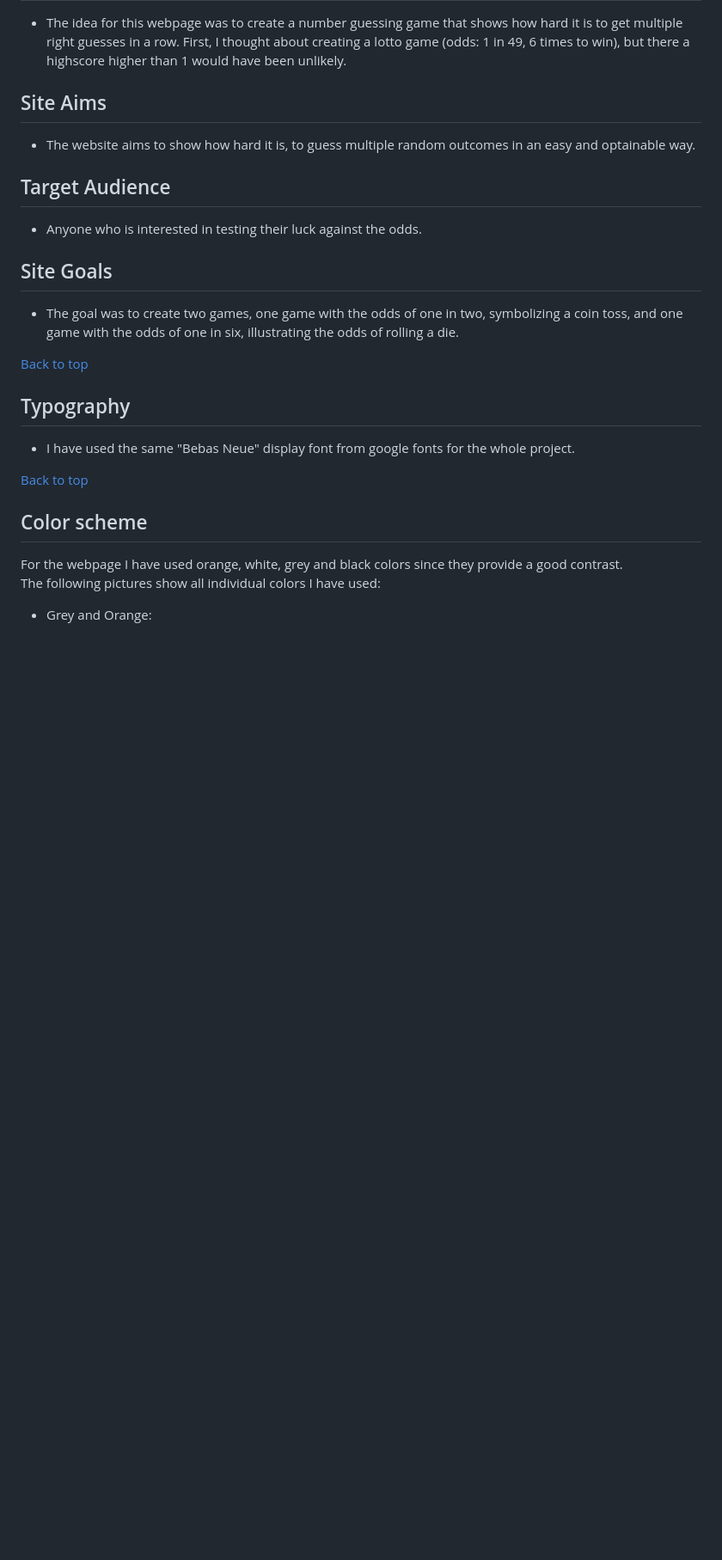
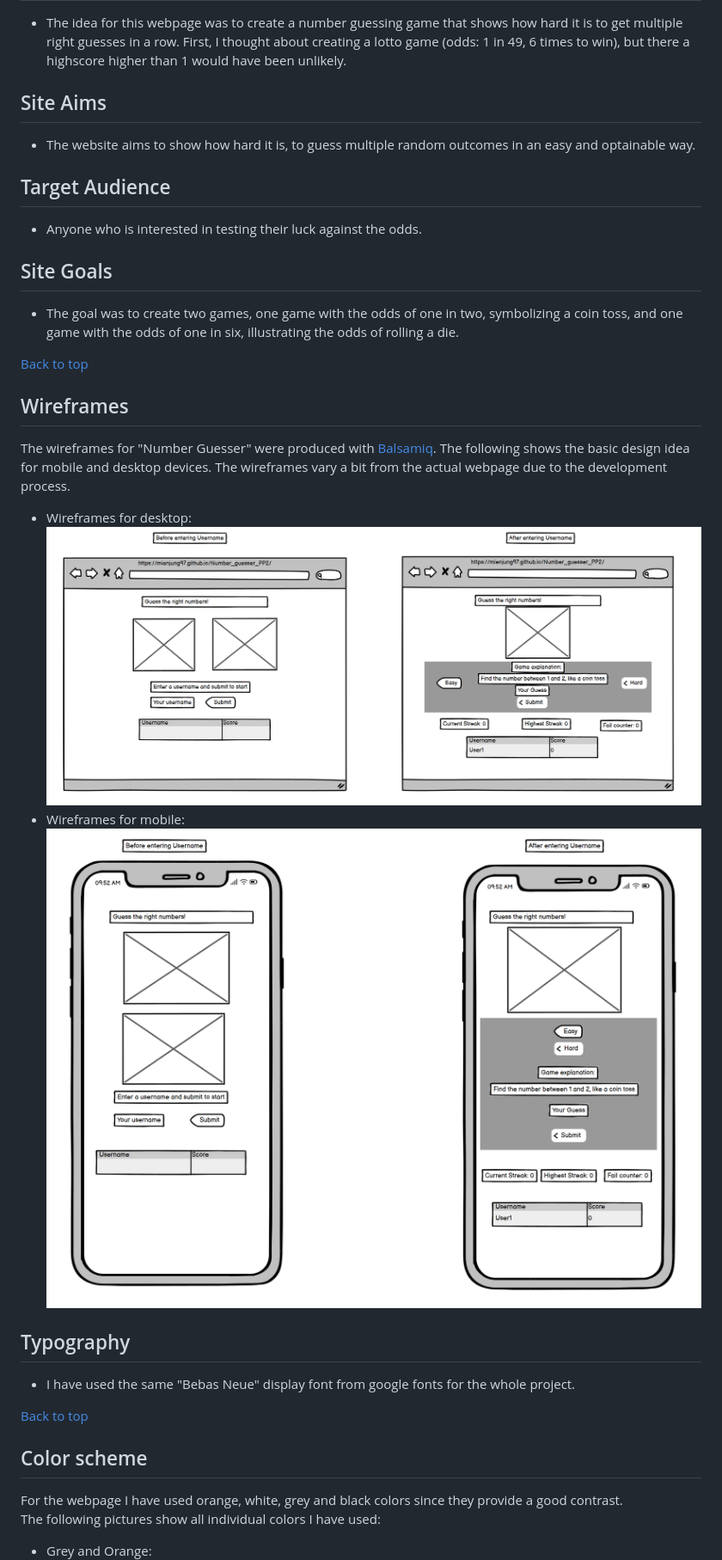
Before and after one commit to Mienjung97/Number_guesser_PP2, a Markdown page: README.md, the part around the change printed below. Shown: that part at 86% size. GitHub-like rendering; pictures changed too: readme-images/wireframe_desktop.PNG (added), readme-images/wireframes_mobile.PNG (added); blank space fills up the shorter version.

Commit message:
readme: added wireframes

```diff
--- a/README.md
+++ b/README.md
@@ -50,6 +50,14 @@ Number Guesser is a simple game in which you can test your luck against the odds
 - The goal was to create two games, one game with the odds of one in two, symbolizing a coin toss, and one game with the odds of one in six, illustrating the odds of rolling a die.
 
 [Back to top](<#contents>)
+
+## Wireframes
+The wireframes for "Number Guesser" were produced with [Balsamiq](https://balsamiq.com/wireframes/). The following shows the basic design idea for mobile and desktop devices. The wireframes vary a bit from the actual webpage due to the development process. <br>
+- Wireframes for desktop:
+![wireframe-desktop](readme-images/wireframe_desktop.PNG)
+- Wireframes for mobile:
+![wireframe-mobile](readme-images/wireframes_mobile.PNG)
+
 
 ## Typography
 - I have used the same "Bebas Neue" display font from google fonts for the whole project.
```
Also changed, not shown: other parts of README.md (+2 -0 lines).
